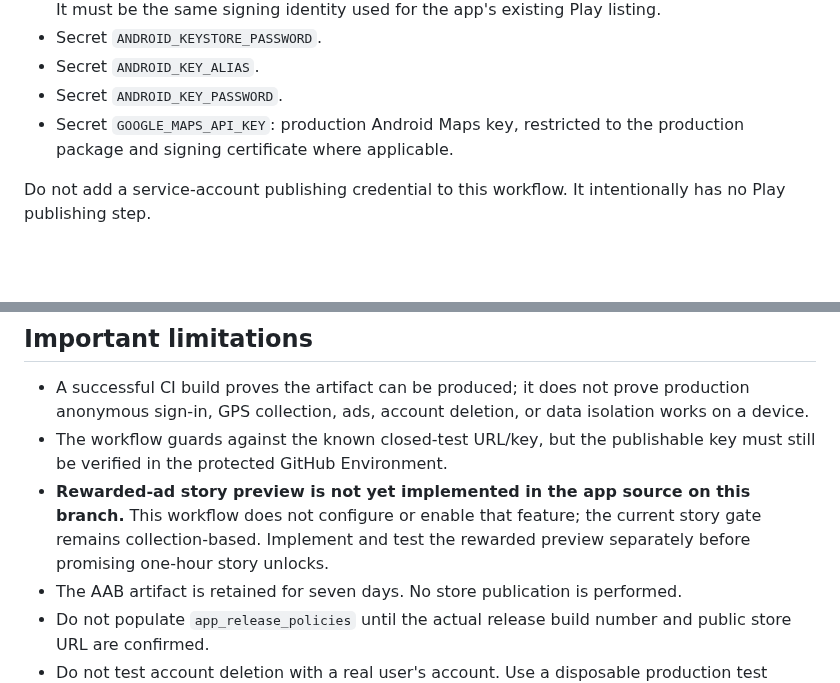
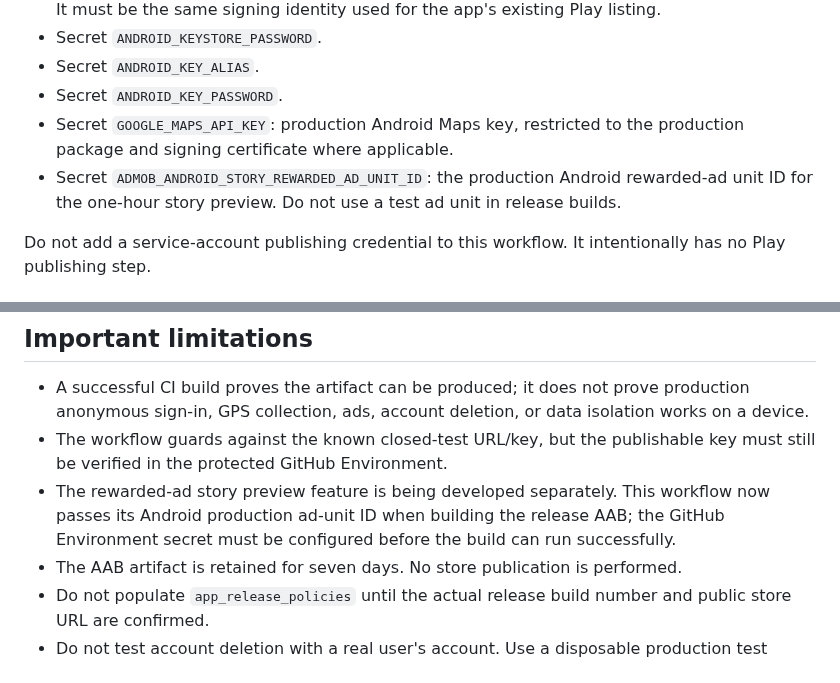
Before and after one commit to rainbowwing0603-blip/seichi_quest, a Markdown page: docs/production-android-build.md, 2 parts joined by grey strips. Rendered like a GitHub page; blank space fills up the shorter version.

Commit message:
docs: document production rewarded ad unit secret

```diff
--- a/docs/production-android-build.md
+++ b/docs/production-android-build.md
@@ -17,6 +17,7 @@ Create or verify the GitHub Environment named `production`. Store credentials th
 - Secret `ANDROID_KEY_ALIAS`.
 - Secret `ANDROID_KEY_PASSWORD`.
 - Secret `GOOGLE_MAPS_API_KEY`: production Android Maps key, restricted to the production package and signing certificate where applicable.
+- Secret `ADMOB_ANDROID_STORY_REWARDED_AD_UNIT_ID`: the production Android rewarded-ad unit ID for the one-hour story preview. Do not use a test ad unit in release builds.
 
 Do not add a service-account publishing credential to this workflow. It intentionally has no Play publishing step.
 
@@ -34,7 +35,7 @@ Do not add a service-account publishing credential to this workflow. It intentio
 
 - A successful CI build proves the artifact can be produced; it does not prove production anonymous sign-in, GPS collection, ads, account deletion, or data isolation works on a device.
 - The workflow guards against the known closed-test URL/key, but the publishable key must still be verified in the protected GitHub Environment.
-- **Rewarded-ad story preview is not yet implemented in the app source on this branch.** This workflow does not configure or enable that feature; the current story gate remains collection-based. Implement and test the rewarded preview separately before promising one-hour story unlocks.
+- The rewarded-ad story preview feature is being developed separately. This workflow now passes its Android production ad-unit ID when building the release AAB; the GitHub Environment secret must be configured before the build can run successfully.
 - The AAB artifact is retained for seven days. No store publication is performed.
 - Do not populate `app_release_policies` until the actual release build number and public store URL are confirmed.
 - Do not test account deletion with a real user's account. Use a disposable production test account only after confirming that its records can safely be deleted.
```
